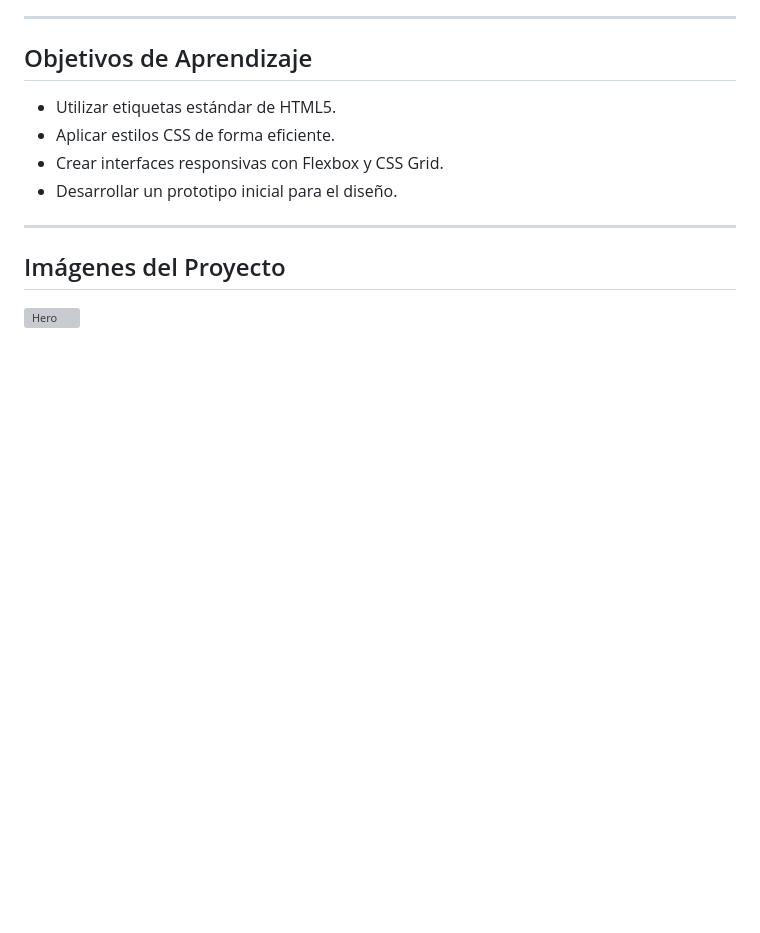
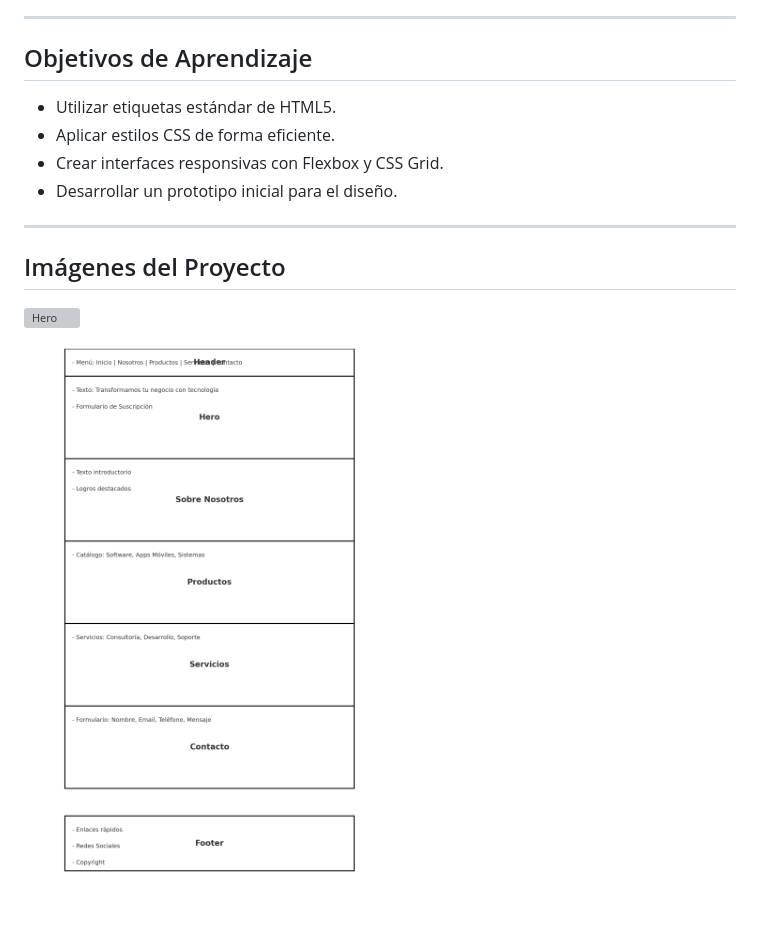
Before and after one commit to Alexis5900/proyecto3, a Markdown page: README.md, the part around the change. Rendered like a GitHub page; pictures changed too: images/diagrama.png (added); blank space fills up the shorter version; grey boxes are pictures that could not be loaded.

Commit message:
Actualiza archivo README.md

```diff
--- a/README.md
+++ b/README.md
@@ -68,3 +68,7 @@ Accede a la demo del proyecto: [Demo en GitHub Pages](https://github.com/usuario
 ## Imágenes del Proyecto
 
 ![Hero](./images/imagenproyecto.png)
+
+
+
+![Diagrama](./images/diagrama.png)
```
